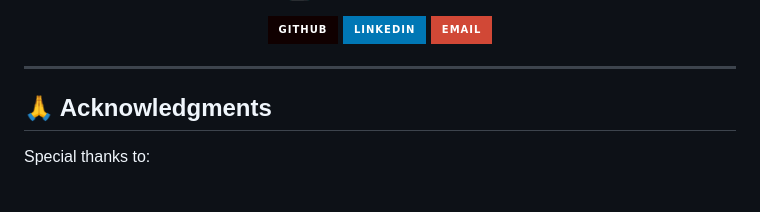
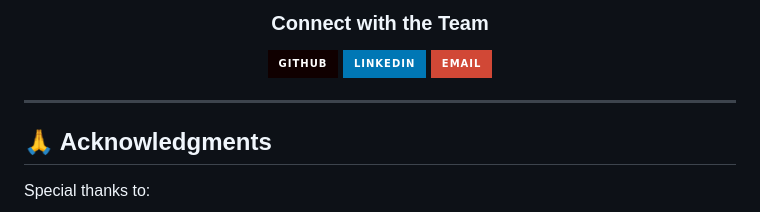
Before and after one commit to Samarthjadhavsj/E-Waste-Management-System, a Markdown page: README.md, the part around the change printed below. GitHub-like rendering; badges without logos.

Commit message:
Update README: Add all 3 authors, fix icons, and improve star section

```diff
--- a/README.md
+++ b/README.md
@@ -460,3 +479,4 @@ in the Software without restriction...
+### Connect with the Team
 
 [![GitHub](https://img.shields.io/badge/GitHub-100000?style=for-the-badge&logo=github&logoColor=white)](https://github.com/Samarthjadhavsj)
 [![LinkedIn](https://img.shields.io/badge/LinkedIn-0077B5?style=for-the-badge&logo=linkedin&logoColor=white)](https://linkedin.com/in/samarthjadhavsj)
```
Also changed, not shown: other parts of README.md (+33 -6 lines).
